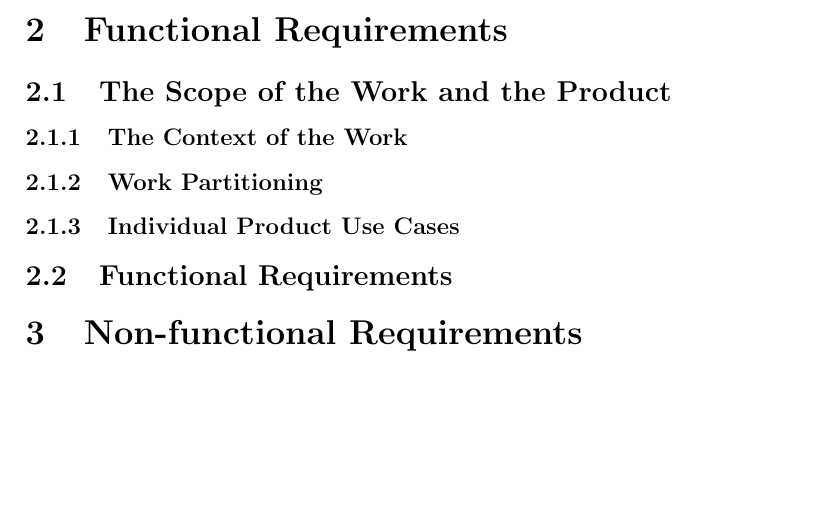
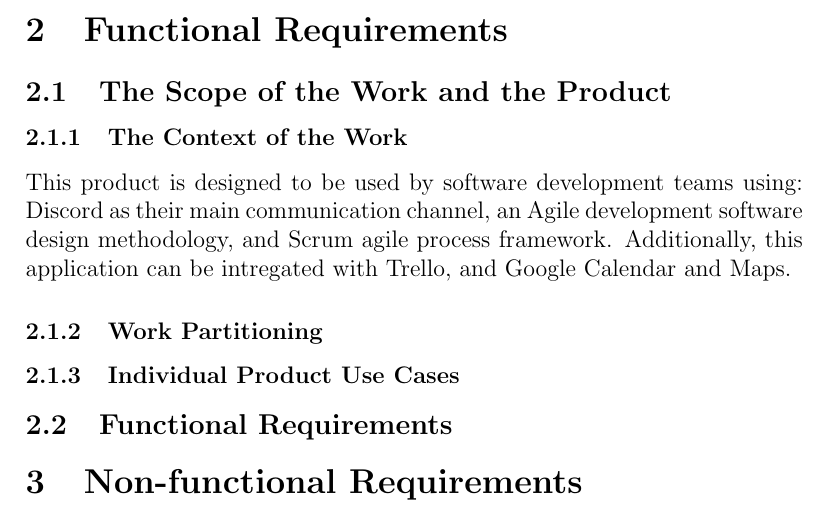
Before and after one commit to arkinmodi/ScrumBot, a LaTeX document (Doc/SRS/SRS.tex): part of page 8 of 12, cut so that both start at the same text, the shorter picture padded with empty space. Compiled offline with pdfLaTeX.

Commit message:
Update context of work

```diff
--- a/Doc/SRS/SRS.tex
+++ b/Doc/SRS/SRS.tex
@@ -148,6 +148,7 @@ It is assumed that the user will be deploying the Discord bot on Discord. It is
 \subsection{The Scope of the Work and the Product}
 
 \subsubsection{The Context of the Work}
+This product is designed to be used by software development teams using: Discord as their main communication channel, an Agile development software design methodology, and Scrum agile process framework. Additionally, this application can be intregated with Trello, and Google Calendar and Maps.
 
 \subsubsection{Work Partitioning}
 
```
